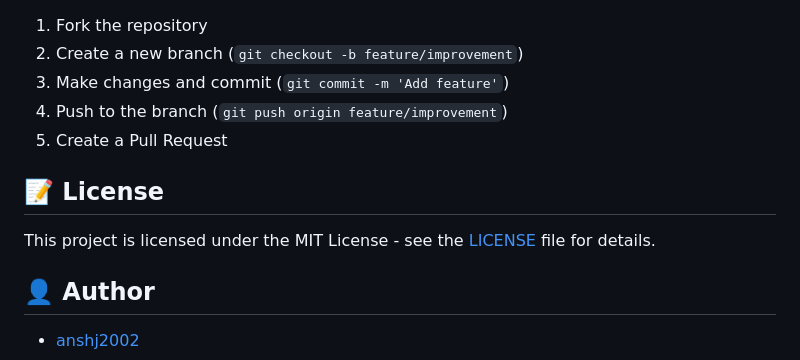
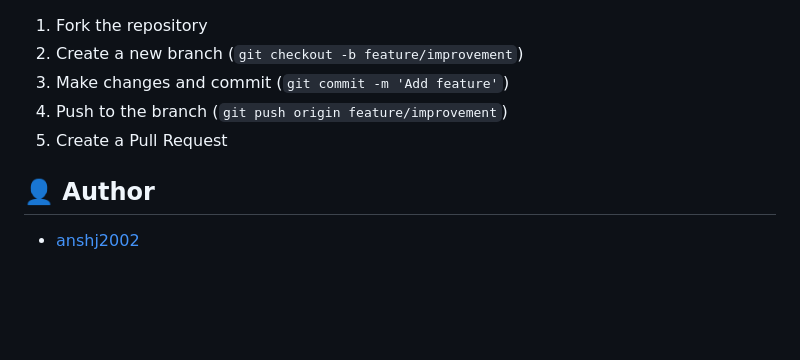
Before and after one commit to anshj2002/chat_task, a Markdown page: README.md, the part around the change. Drawn GitHub-style; blank space fills up the shorter version.

```diff
--- a/README.md
+++ b/README.md
@@ -110,9 +110,6 @@ ALLOWED_HOSTS=localhost,127.0.0.1
 4. Push to the branch (`git push origin feature/improvement`)
 5. Create a Pull Request
 
-## 📝 License
-This project is licensed under the MIT License - see the [LICENSE](LICENSE) file for details.
-
 ## 👤 Author
 - [anshj2002](https://github.com/anshj2002)
 
```
